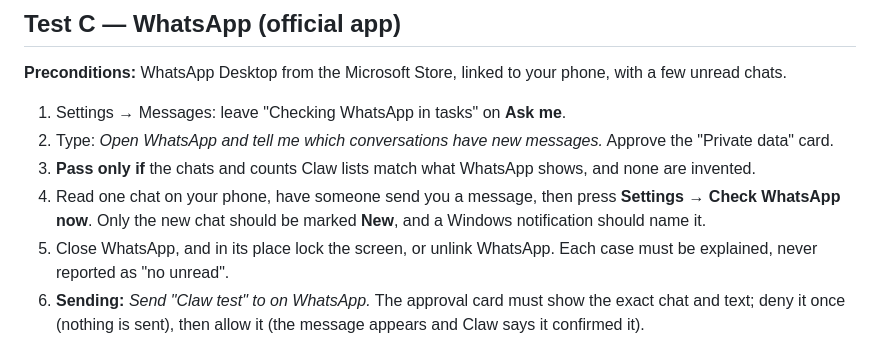
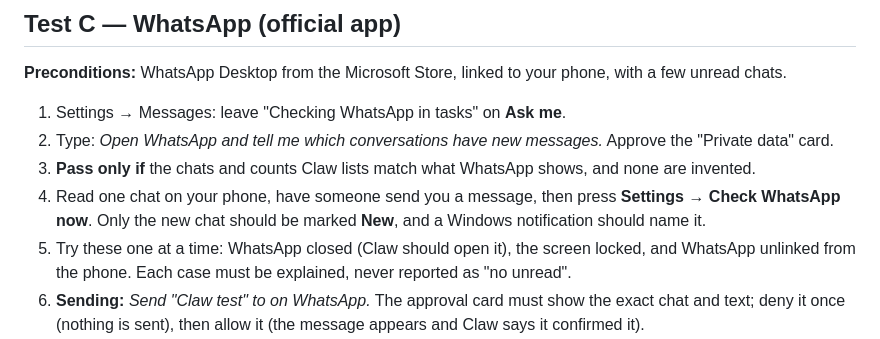
Before and after one commit to akintundeoluwaseun/oluwaseun-claw, a Markdown page: docs/WINDOWS_ACCEPTANCE.md, the part around the change. GitHub-like rendering.

Commit message:
Clarify WhatsApp acceptance step
Co-Authored-By: Claude Opus 5.5 <noreply@anthropic.com>
Claude-Session: https://claude.ai/code/session_01KWzjzD3jZfvB1Zvnt11DiD

```diff
--- a/docs/WINDOWS_ACCEPTANCE.md
+++ b/docs/WINDOWS_ACCEPTANCE.md
@@ -33,7 +33,8 @@ These tests can't run in the Linux build workspace, so they are marked **BLOCKED
 3. **Pass only if** the chats and counts Claw lists match what WhatsApp shows, and none are invented.
 4. Read one chat on your phone, have someone send you a message, then press **Settings → Check WhatsApp now**.
    Only the new chat should be marked **New**, and a Windows notification should name it.
-5. Close WhatsApp, and in its place lock the screen, or unlink WhatsApp. Each case must be explained, never reported as "no unread".
+5. Try these one at a time: WhatsApp closed (Claw should open it), the screen locked, and WhatsApp unlinked
+   from the phone. Each case must be explained, never reported as "no unread".
 6. **Sending:** *Send "Claw test" to <a test chat> on WhatsApp.* The approval card must show the exact chat and
    text; deny it once (nothing is sent), then allow it (the message appears and Claw says it confirmed it).
 7. **If the counts are wrong or Claw says it "couldn't read the chat list"**, WhatsApp's accessible names differ
```
